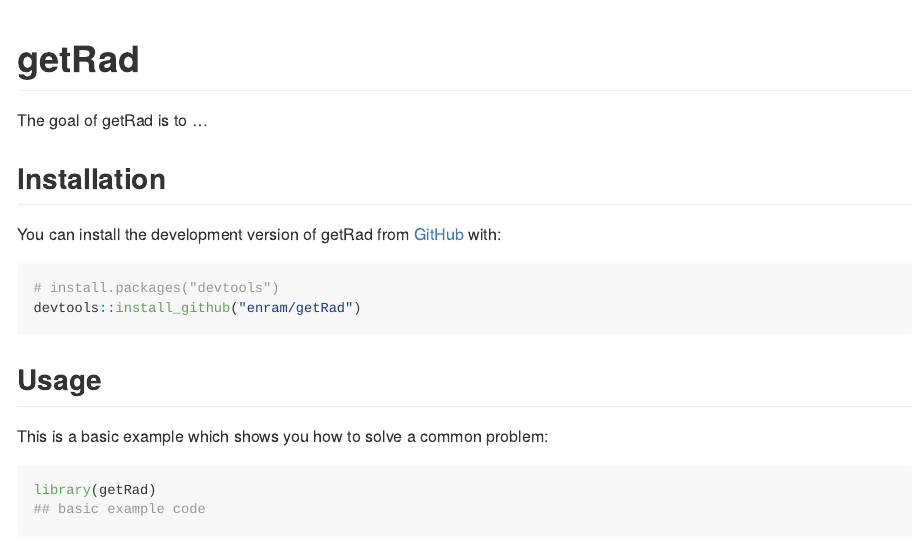
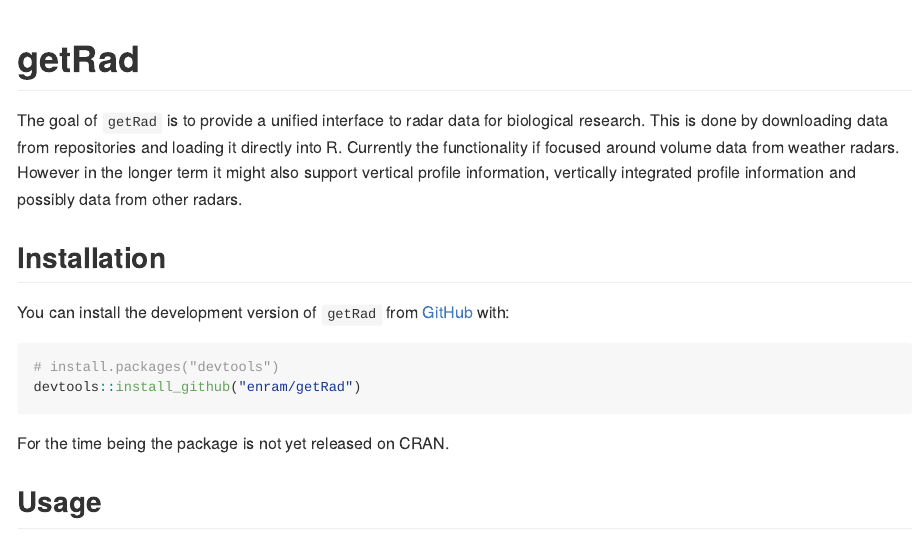
Before and after one commit to enram/getRad, an R Markdown document (README.Rmd): the page in a window 1100 px wide, from its top. The pictures show the output file README.md that the author committed with the source, drawn offline in the style of GitHub; badge pictures from the web are left out.

Commit message:
Fill out readme

````diff
--- a/README.Rmd
+++ b/README.Rmd
@@ -22,21 +22,22 @@
 [![repo status](https://www.repostatus.org/badges/latest/wip.svg)](https://www.repostatus.org/#wip)
 <!-- badges: end -->
 
-The goal of getRad is to ...
+The goal of `getRad` is to provide a unified interface to radar data for biological research. This is done by downloading data from repositories and loading it directly into R. Currently the functionality if focused around volume data from weather radars. However in the longer term it might also support vertical profile information, vertically integrated profile information and possibly data from other radars.
 
 ## Installation
 
-You can install the development version of getRad from [GitHub](https://github.com/) with:
+You can install the development version of `getRad` from [GitHub](https://github.com/) with:
 
 ``` r
 # install.packages("devtools")
 devtools::install_github("enram/getRad")
 ```
 
+For the time being the package is not yet released on CRAN.
+
 ## Usage
 
-This is a basic example which shows you how to solve a common problem:
+Here are some examples of volume data with biological information that can be downloaded.
 
 ```{r example}
 library(getRad)
-## basic example code
````
Also changed, not shown: README.md, README.Rmd (8 more changed lines), 2 other files.
